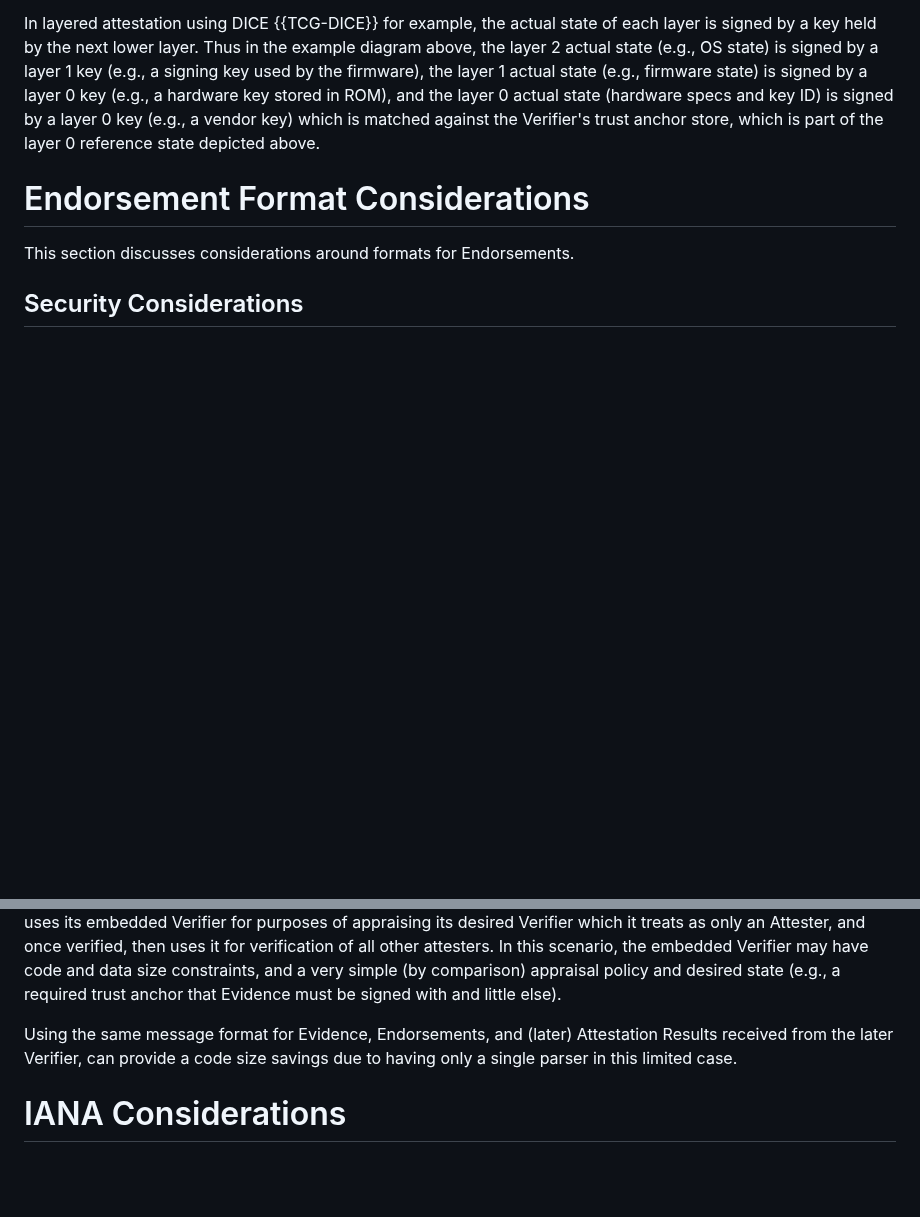
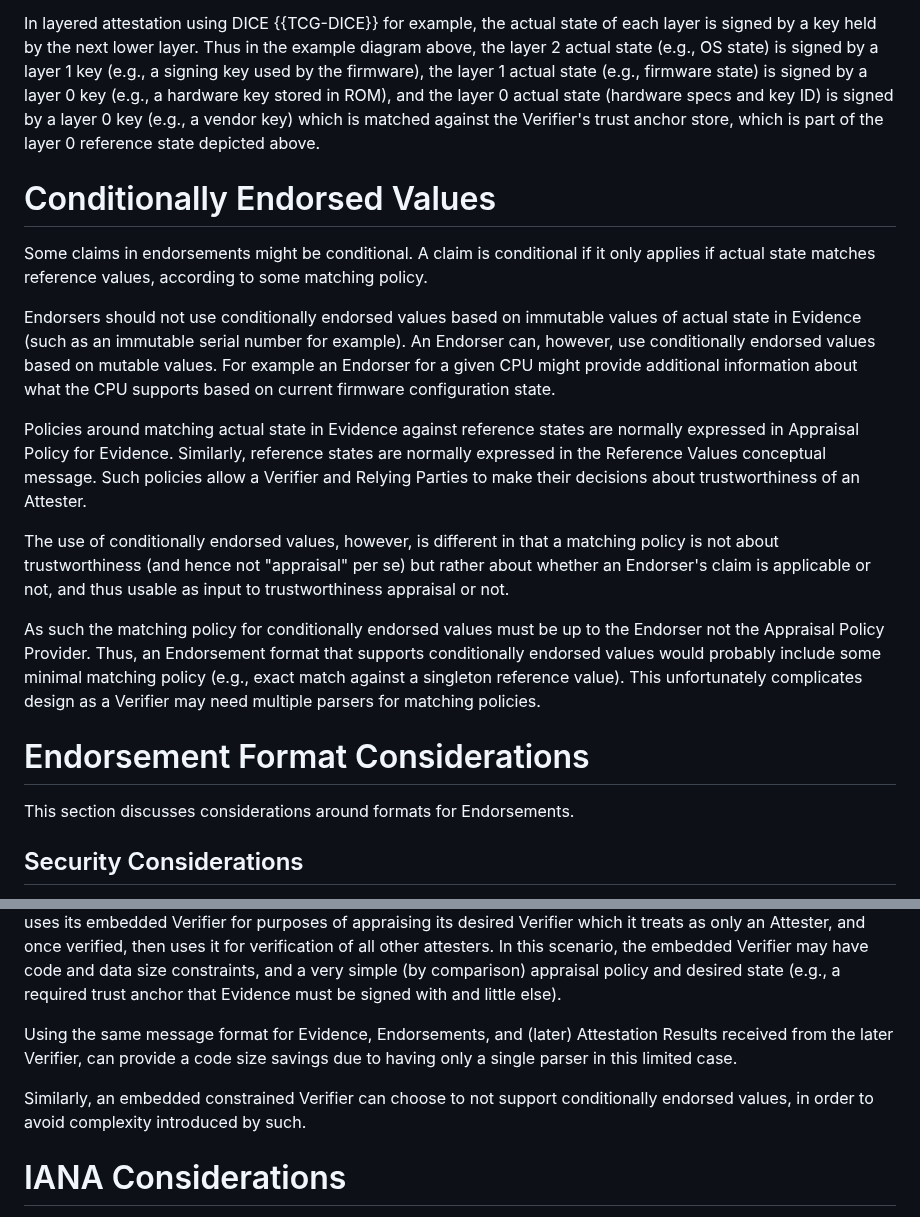
Before and after one commit to ietf-rats-wg/rats-endorsements, a Markdown page: draft-dthaler-rats-endorsements.md, 2 parts joined by grey strips. GitHub-like rendering; blank space fills up the shorter version.

Commit message:
Conditionally endorsed values
Addresses https://github.com/dthaler/rats-endorsements-old/issues/3

Signed-off-by: Dave Thaler <dthaler@microsoft.com>

```diff
--- a/draft-dthaler-rats-endorsements.md
+++ b/draft-dthaler-rats-endorsements.md
@@ -150,6 +150,37 @@ and the layer 0 actual state (hardware specs and key ID) is signed by a layer 0
 key (e.g., a vendor key) which is matched against the Verifier's trust anchor
 store, which is part of the layer 0 reference state depicted above.
 
+# Conditionally Endorsed Values
+
+Some claims in endorsements might be conditional. A claim is conditional if
+it only applies if actual state matches reference values, according to some
+matching policy.
+
+Endorsers should not use conditionally endorsed values based on immutable
+values of actual state in Evidence (such as an immutable serial number for example).
+An Endorser can, however, use conditionally endorsed values based on mutable
+values.  For example an Endorser for a given CPU might provide additional
+information about what the CPU supports based on current firmware configuration
+state.
+
+Policies around matching actual state in Evidence against
+reference states are normally expressed in Appraisal Policy for Evidence.
+Similarly, reference states are normally expressed in the Reference Values
+conceptual message.  Such policies allow a Verifier and Relying Parties to make
+their decisions about trustworthiness of an Attester.
+
+The use of conditionally endorsed values, however, is different in that
+a matching policy is not about trustworthiness (and hence not "appraisal" per se)
+but rather about whether an Endorser's claim is applicable or not, and thus
+usable as input to trustworthiness appraisal or not.
+
+As such the matching policy for conditionally endorsed values must be
+up to the Endorser not the Appraisal Policy Provider.  Thus, an Endorsement
+format that supports conditionally endorsed values would probably include
+some minimal matching policy (e.g., exact match against a singleton reference
+value).  This unfortunately complicates design as a Verifier may need
+multiple parsers for matching policies.
+
 # Endorsement Format Considerations
 
 This section discusses considerations around formats for Endorsements.
@@ -187,6 +218,9 @@ Using the same message format for Evidence, Endorsements, and (later) Attestatio
 from the later Verifier, can provide a code size savings due to having only a single parser
 in this limited case.
 
+Similarly, an embedded constrained Verifier can choose to not support conditionally
+endorsed values, in order to avoid complexity introduced by such.
+
 # IANA Considerations
 
 This document does not require any actions by IANA.
```
Also changed, not shown: other parts of draft-dthaler-rats-endorsements.md (+2 -2 lines).
